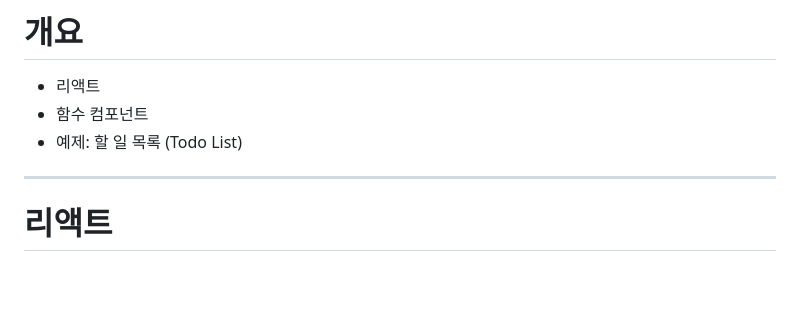
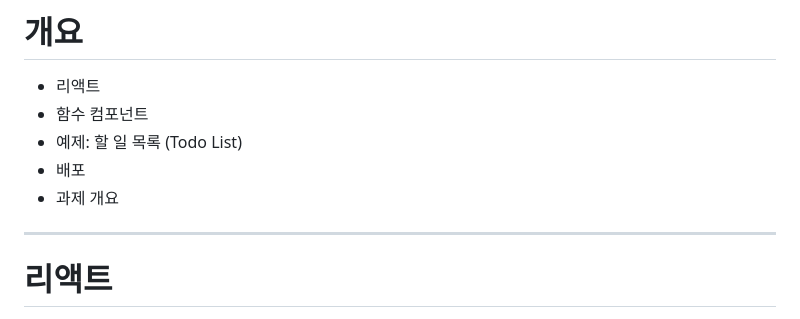
Before and after one commit to wafflestudio/seminar-2023, a Markdown page: react/1/slides.md, the part around the change. Drawn GitHub-style; blank space fills up the shorter version.

```diff
--- a/react/1/slides.md
+++ b/react/1/slides.md
@@ -29,6 +29,8 @@ ul {
 - 리액트
 - 함수 컴포넌트
 - 예제: 할 일 목록 (Todo List)
+- 배포
+- 과제 개요
 
 ---
 
```
Also changed, not shown: react/2/slides.md (+8 -2 lines).
